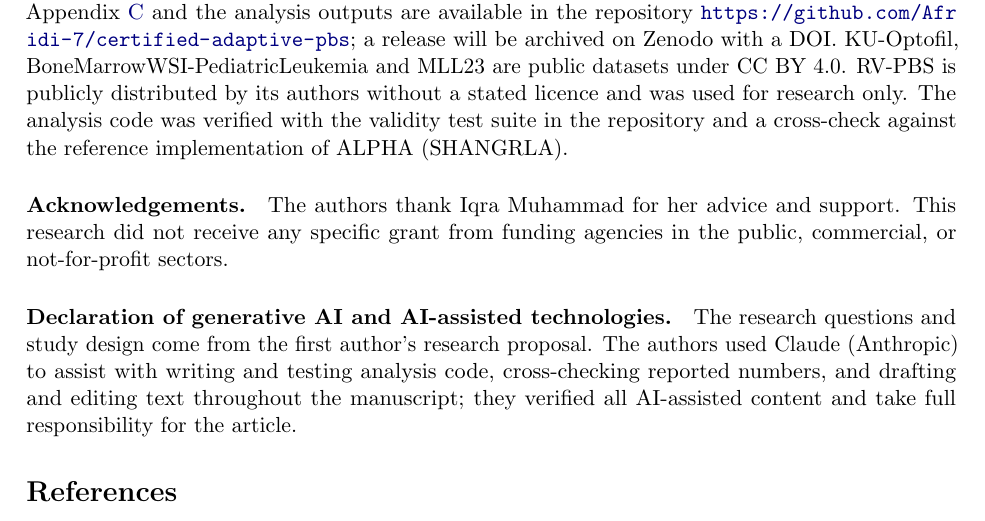
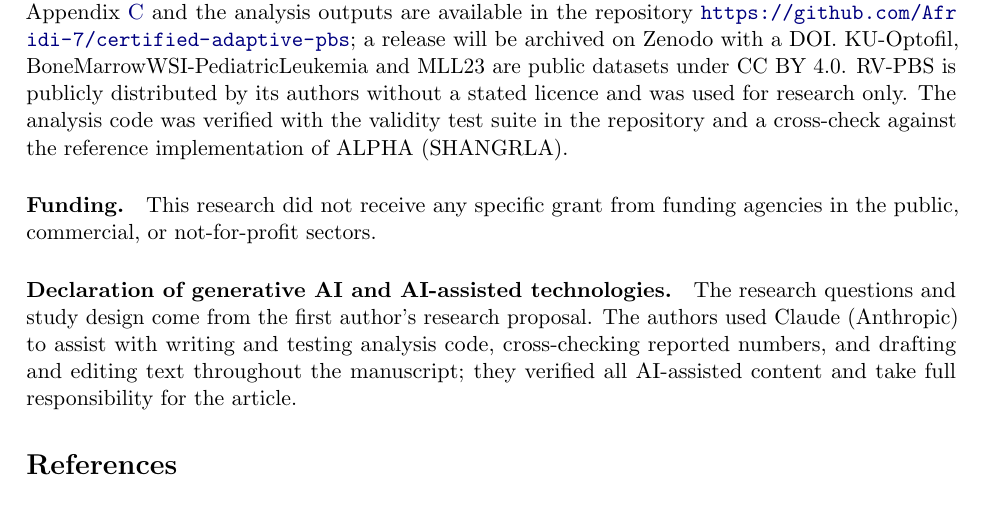
Before and after one commit to Afridi-7/certified-adaptive-pbs, a LaTeX paper (paper/main.tex): part of page 25 of 32 before the commit and part of page 25 of 31 after it, cut so that both start at the same text. Compiled offline with pdfLaTeX.

Commit message:
Update acknowledgment

```diff
--- a/paper/main.tex
+++ b/paper/main.tex
@@ -539,7 +539,7 @@ When an adaptive system decides how much of a blood smear to examine, informatio
 
 \paragraph{Data and code availability.} All code, the pre-registration and its git history, the audit trail of Appendix~\ref{app:audit} and the analysis outputs are available in the repository \url{https://github.com/Afridi-7/certified-adaptive-pbs}; a release will be archived on Zenodo with a DOI. KU-Optofil, BoneMarrowWSI-PediatricLeukemia and MLL23 are public datasets under CC BY 4.0. RV-PBS is publicly distributed by its authors without a stated licence and was used for research only. The analysis code was verified with the validity test suite in the repository and a cross-check against the reference implementation of ALPHA (SHANGRLA).
 
-\paragraph{Acknowledgements.} The authors thank Iqra Muhammad for her advice and support. This research did not receive any specific grant from funding agencies in the public, commercial, or not-for-profit sectors.
+\paragraph{Funding.} This research did not receive any specific grant from funding agencies in the public, commercial, or not-for-profit sectors.
 
 \paragraph{Declaration of generative AI and AI-assisted technologies.} The research questions and study design come from the first author's research proposal. The authors used Claude (Anthropic) to assist with writing and testing analysis code, cross-checking reported numbers, and drafting and editing text throughout the manuscript; they verified all AI-assisted content and take full responsibility for the article.
 
```
Also changed, not shown: paper/jbhi_compact.tex (+1 -1 lines), paper/jbhi_compact.pdf, paper/main.pdf.
